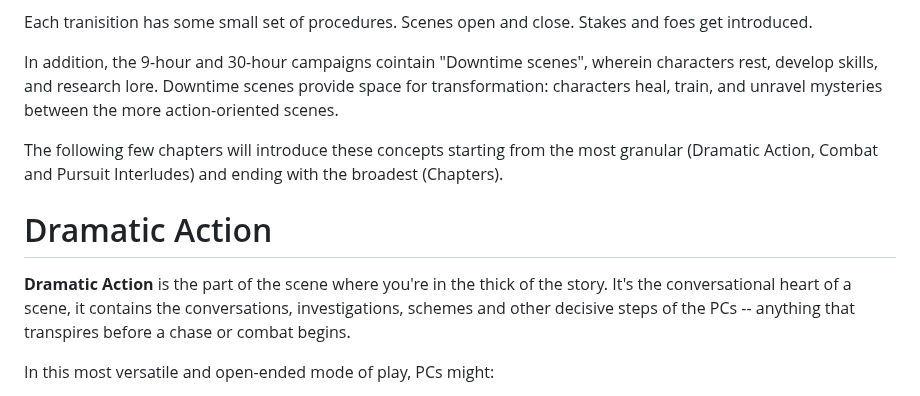
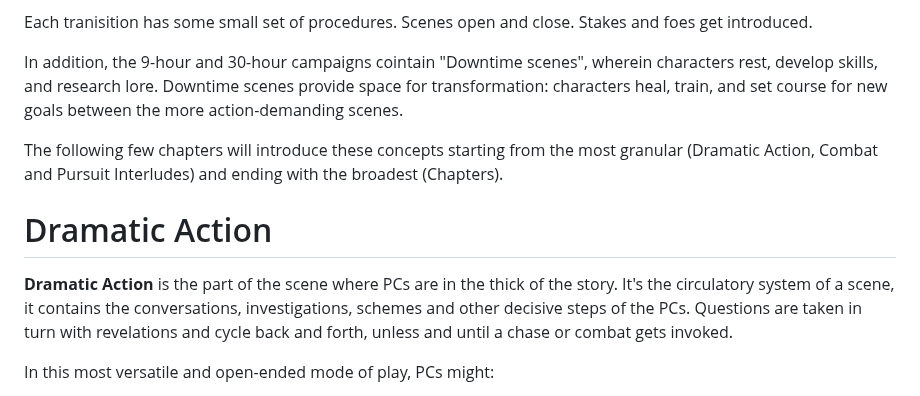
Before and after one commit to sjbrown/1kfa, a Markdown page: mod_guide_gm.md, the part around one of its changes. Rendered like a GitHub page.

```diff
--- a/mod_guide_gm.md
+++ b/mod_guide_gm.md
@@ -697,8 +697,8 @@ Stakes and foes get introduced.
 
 In addition, the 9-hour and 30-hour campaigns cointain "Downtime scenes",
 wherein characters rest, develop skills, and research lore. Downtime scenes
-provide space for transformation: characters heal, train, and unravel
-mysteries between the more action-oriented scenes.
+provide space for transformation: characters heal, train, and set course for
+new goals between the more action-demanding scenes.
 
 The following few chapters will introduce these concepts starting from the
 most granular (Dramatic Action, Combat and Pursuit Interludes) and ending
@@ -707,10 +707,11 @@ with the broadest (Chapters).
 
 # Dramatic Action
 
-**Dramatic Action** is the part of the scene where you're in the thick of
-the story. It's the conversational heart of a scene,
+**Dramatic Action** is the part of the scene where PCs are in the thick of
+the story. It's the circulatory system of a scene,
 it contains the conversations, investigations, schemes and other decisive
-steps of the PCs -- anything that transpires before a chase or combat begins.
+steps of the PCs. Questions are taken in turn with revelations and cycle
+back and forth, unless and until a chase or combat gets invoked.
 
 In this most versatile and open-ended mode of play, PCs might:
 
```
Also changed, not shown: other parts of mod_guide_gm.md (+61 -57 lines).
